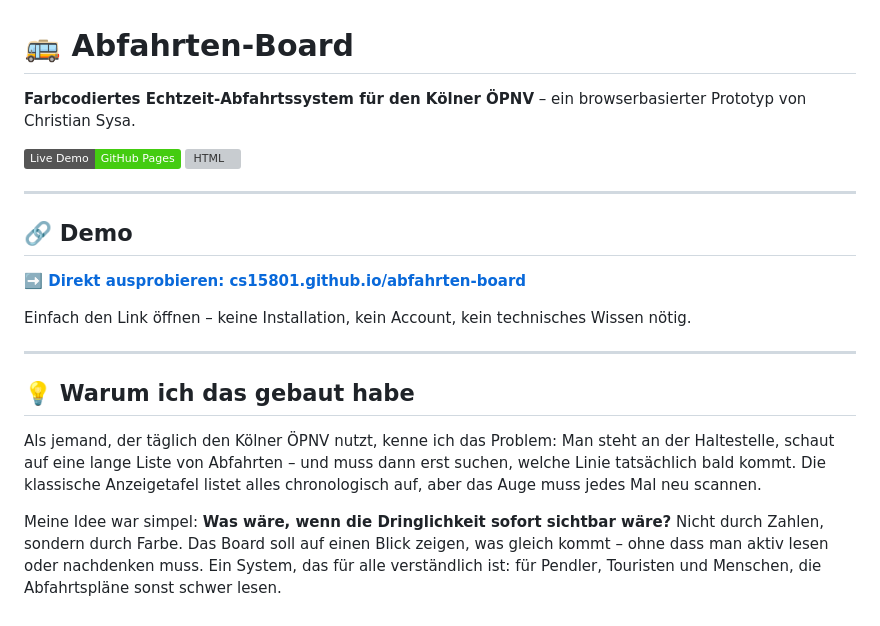
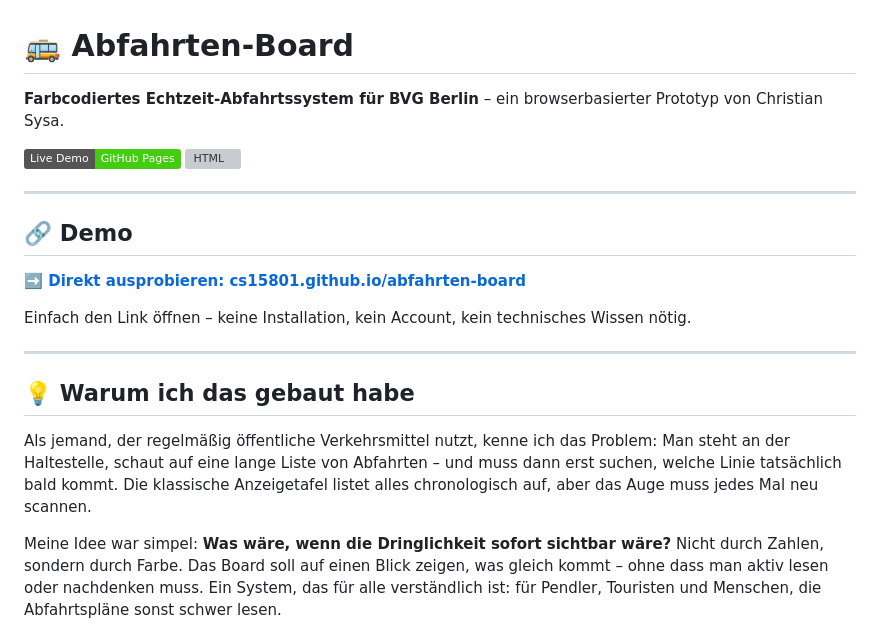
Before and after one commit to CS15801/abfahrten-board, a Markdown page: README.md, the part around one of its changes. Drawn GitHub-style; badges without logos; grey boxes are pictures that could not be loaded.

```diff
--- a/README.md
+++ b/README.md
@@ -1,6 +1,6 @@
 # 🚌 Abfahrten-Board
 
-**Farbcodiertes Echtzeit-Abfahrtssystem für den Kölner ÖPNV** – ein browserbasierter Prototyp von Christian Sysa.
+**Farbcodiertes Echtzeit-Abfahrtssystem für BVG Berlin** – ein browserbasierter Prototyp von Christian Sysa.
 
 [![Live Demo](https://img.shields.io/badge/Live%20Demo-GitHub%20Pages-brightgreen)](https://cs15801.github.io/abfahrten-board/)
 [![HTML](https://img.shields.io/badge/Built%20with-HTML%2FCSS%2FJS-orange)](https://github.com/CS15801/abfahrten-board)
@@ -17,7 +17,7 @@ Einfach den Link öffnen – keine Installation, kein Account, kein technisches
 
 ## 💡 Warum ich das gebaut habe
 
-Als jemand, der täglich den Kölner ÖPNV nutzt, kenne ich das Problem: Man steht an der Haltestelle, schaut auf eine lange Liste von Abfahrten – und muss dann erst suchen, welche Linie tatsächlich bald kommt. Die klassische Anzeigetafel listet alles chronologisch auf, aber das Auge muss jedes Mal neu scannen.
+Als jemand, der regelmäßig öffentliche Verkehrsmittel nutzt, kenne ich das Problem: Man steht an der Haltestelle, schaut auf eine lange Liste von Abfahrten – und muss dann erst suchen, welche Linie tatsächlich bald kommt. Die klassische Anzeigetafel listet alles chronologisch auf, aber das Auge muss jedes Mal neu scannen.
 
 Meine Idee war simpel: **Was wäre, wenn die Dringlichkeit sofort sichtbar wäre?** Nicht durch Zahlen, sondern durch Farbe. Das Board soll auf einen Blick zeigen, was gleich kommt – ohne dass man aktiv lesen oder nachdenken muss. Ein System, das für alle verständlich ist: für Pendler, Touristen und Menschen, die Abfahrtspläne sonst schwer lesen.
 
```
Also changed, not shown: other parts of README.md (+37 -11 lines).
